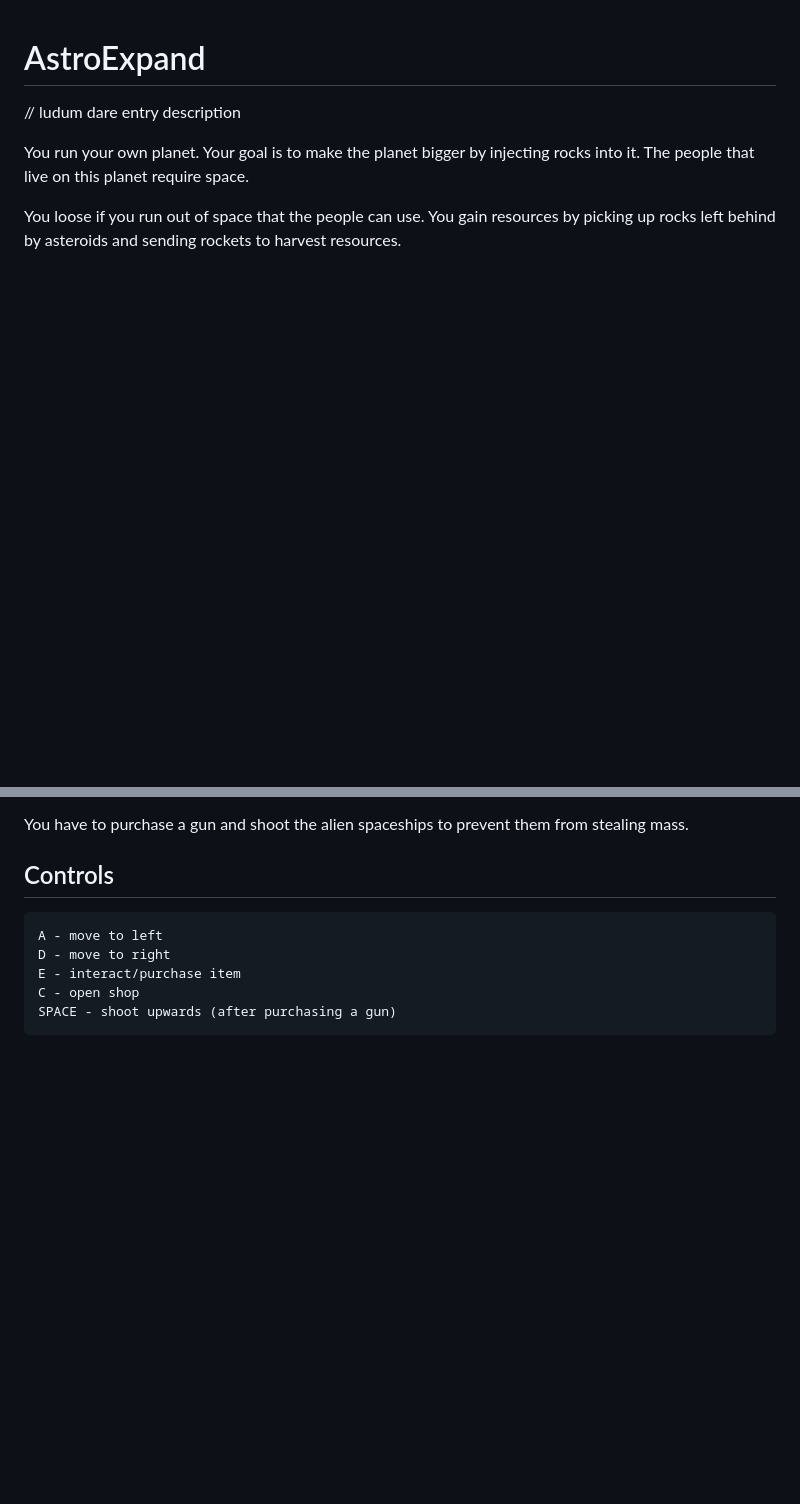
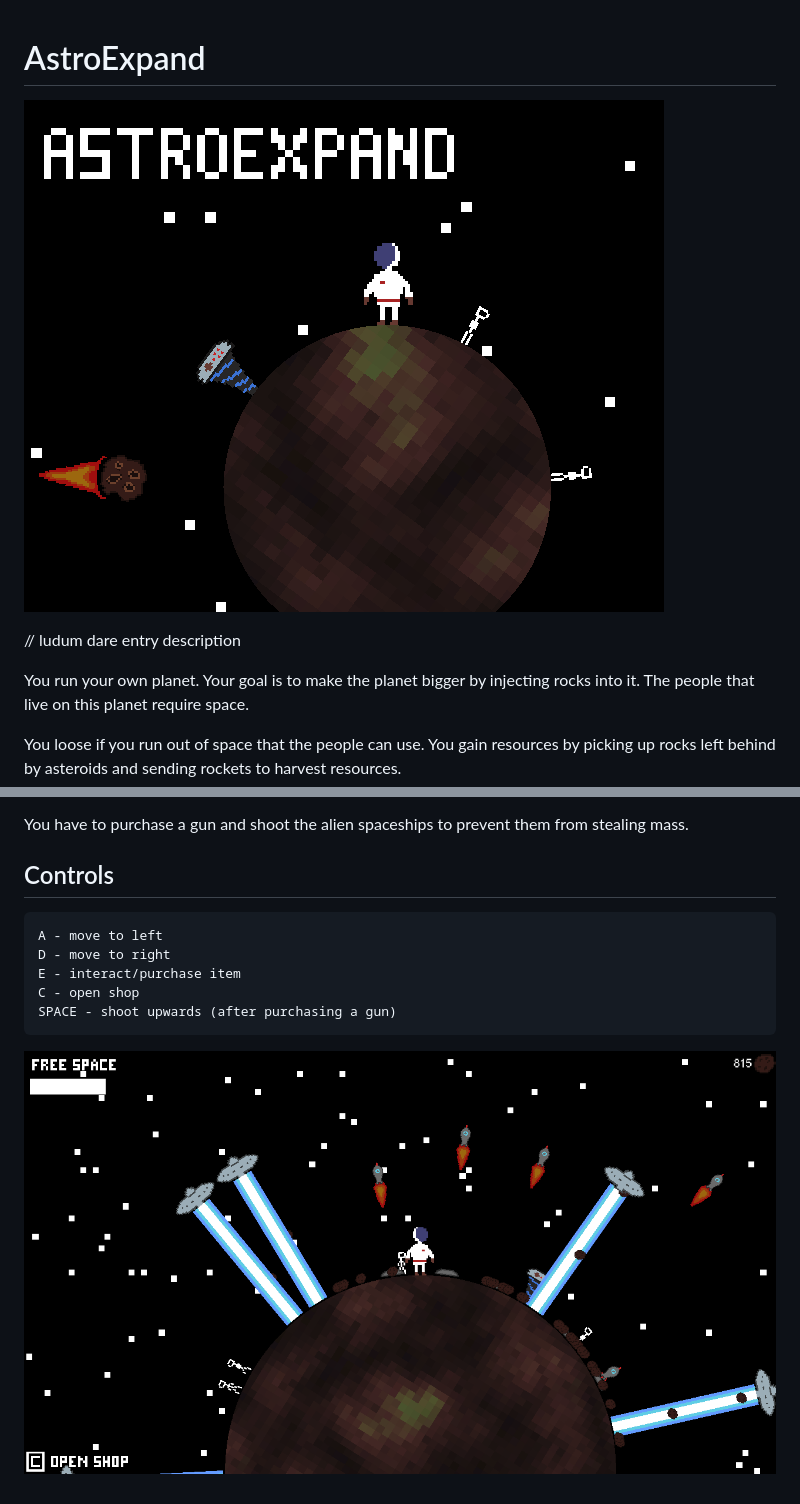
Before and after one commit to Timbals/AstroExpand, a Markdown page: README.md, 2 parts joined by grey strips. Drawn GitHub-style; pictures changed too: screen1.png (added), screen2.png (added); blank space fills up the shorter version.

Commit message:
add screenshots

```diff
--- a/README.md
+++ b/README.md
@@ -1,4 +1,6 @@
 # AstroExpand
+
+![screen1.png](screen1.png)
 
 // ludum dare entry description
 
@@ -16,3 +18,5 @@ You have to purchase a gun and shoot the alien spaceships to prevent them from s
 	E - interact/purchase item
 	C - open shop
 	SPACE - shoot upwards (after purchasing a gun)
+
+![screen2.png](screen2.png)
```
